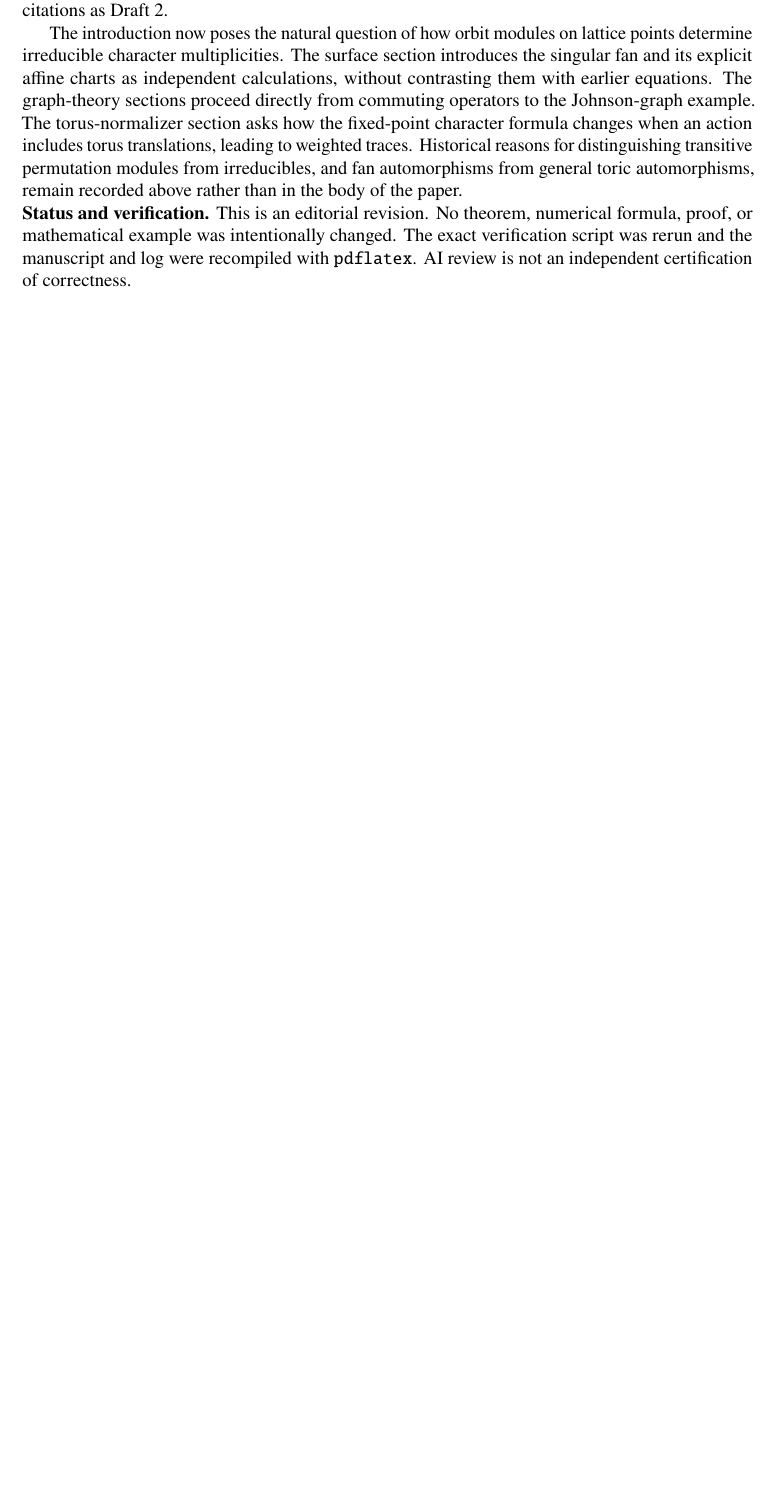
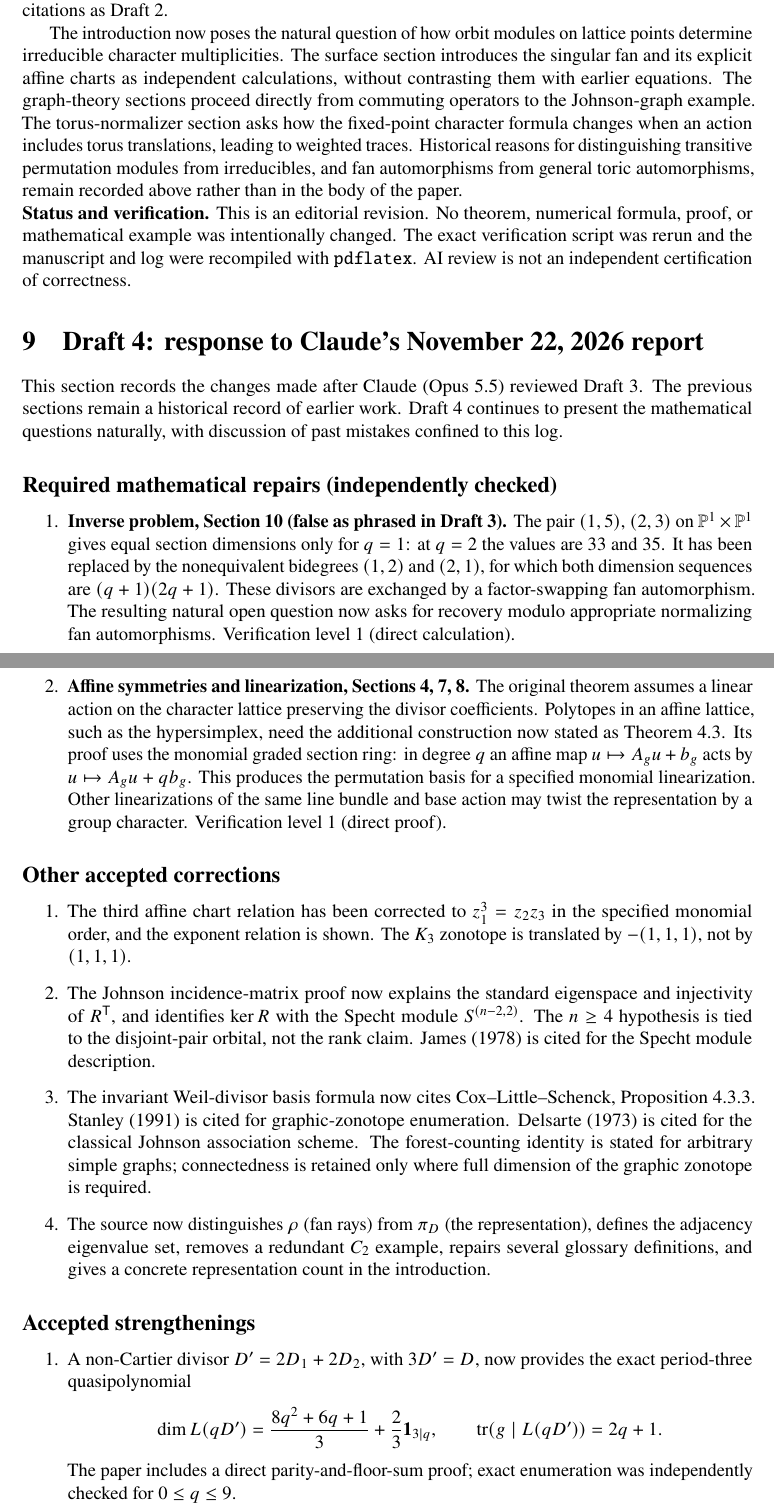
Before and after one commit to wdjoyner/alg-graph-thry, a LaTeX document (toric-repns/revision-log.tex): part of page 4 of 4 before the commit and two parts of pages 4 and 5 of 6 after it, the two joined at a grey line, cut so that both start at the same text, the shorter picture padded with empty space. Compiled offline with pdfLaTeX.

Commit message:
Record Claude referee responses and Draft 4 verification details in revision log

```diff
--- a/toric-repns/revision-log.tex
+++ b/toric-repns/revision-log.tex
@@ -4,7 +4,7 @@
 \usepackage{amsmath,amssymb,amsthm,array,booktabs,microtype,longtable}
 \IfFileExists{newtxtext.sty}{\usepackage{newtxtext,newtxmath}}{\usepackage{mathptmx}}
 \usepackage[hidelinks]{hyperref}
-\title{Revision Log: Representations of finite groups on the Riemann--Roch space of a toric variety\\\large Draft 3, corrected and expanded version}
+\title{Revision Log: Representations of finite groups on the Riemann--Roch space of a toric variety\\\large Draft 4, corrected and expanded version}
 \author{David Joyner (original manuscript); revision assistance by ChatGPT}
 \date{November 22, 2026}
 \begin{document}
@@ -93,3 +93,67 @@ changed. The exact verification script was rerun and the manuscript and log
 were recompiled with \texttt{pdflatex}. AI review is not an independent
 certification of correctness.
 
+
+\section{Draft 4: response to Claude's November 22, 2026 report}
+This section records the changes made after Claude (Opus 5.5) reviewed Draft 3.
+The previous sections remain a historical record of earlier work. Draft 4
+continues to present the mathematical questions naturally, with discussion
+of past mistakes confined to this log.
+
+\subsection*{Required mathematical repairs (independently checked)}
+\begin{enumerate}
+\item \textbf{Inverse problem, Section 10 (false as phrased in Draft 3).}
+The pair $(1,5)$, $(2,3)$ on $\mathbb P^1\times\mathbb P^1$ gives equal
+section dimensions only for $q=1$: at $q=2$ the values are $33$ and $35$.
+It has been replaced by the nonequivalent bidegrees $(1,2)$ and $(2,1)$,
+for which both dimension sequences are $(q+1)(2q+1)$. These divisors
+are exchanged by a factor-swapping fan automorphism. The resulting natural
+open question now asks for recovery modulo appropriate normalizing
+fan automorphisms. Verification level 1 (direct calculation).
+\item \textbf{Affine symmetries and linearization, Sections 4, 7, 8.}
+The original theorem assumes a linear action on the character lattice
+preserving the divisor coefficients. Polytopes in an affine lattice,
+such as the hypersimplex, need the additional construction now stated
+as Theorem 4.3. Its proof uses the monomial graded section ring:
+in degree $q$ an affine map $u\mapsto A_gu+b_g$ acts by
+$u\mapsto A_gu+qb_g$. This produces the permutation basis for a
+specified monomial linearization. Other linearizations of the same
+line bundle and base action may twist the representation by a group
+character. Verification level 1 (direct proof).
+\end{enumerate}
+
+\subsection*{Other accepted corrections}
+\begin{enumerate}
+\item The third affine chart relation has been corrected to
+$z_1^3=z_2z_3$ in the specified monomial order, and the exponent
+relation is shown. The $K_3$ zonotope is translated by
+$-(1,1,1)$, not by $(1,1,1)$.
+\item The Johnson incidence-matrix proof now explains the standard
+eigenspace and injectivity of $R^{\mathsf T}$, and identifies
+$\ker R$ with the Specht module $S^{(n-2,2)}$. The $n\geq4$
+hypothesis is tied to the disjoint-pair orbital, not the rank claim.
+James (1978) is cited for the Specht module description.
+\item The invariant Weil-divisor basis formula now cites
+Cox--Little--Schenck, Proposition 4.3.3.
+Stanley (1991) is cited for graphic-zonotope enumeration.
+Delsarte (1973) is cited for the classical Johnson association scheme.
+The forest-counting identity is stated for arbitrary simple graphs;
+connectedness is retained only where full dimension of the graphic
+zonotope is required.
+\item The source now distinguishes $\rho$ (fan rays) from $\pi_D$
+(the representation), defines the adjacency eigenvalue set,
+removes a redundant $C_2$ example, repairs several glossary
+definitions, and gives a concrete representation count in the introduction.
+\end{enumerate}
+
+\subsection*{Accepted strengthenings}
+\begin{enumerate}
+\item A non-Cartier divisor $D'=2D_1+2D_2$, with $3D'=D$, now provides
+the exact period-three quasipolynomial
+\[
+\dim L(qD')=\frac{8q^2+6q+1}{3}+\frac23\mathbf1_{3\mid q},
+\qquad \operatorname{tr}(g\mid L(qD'))=2q+1.
+\]
+The paper includes a direct parity-and-floor-sum proof; exact enumeration
+was independently checked for $0\leq q\leq9$.
+\item The 31-vertex graph's even and odd adjacency characteristic
```
Also changed, not shown: toric-repns/revision-log.tex (37 more changed lines).
